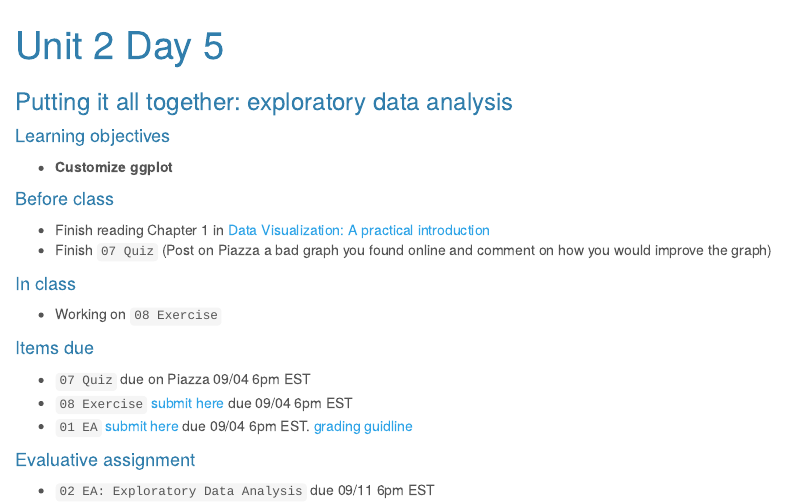
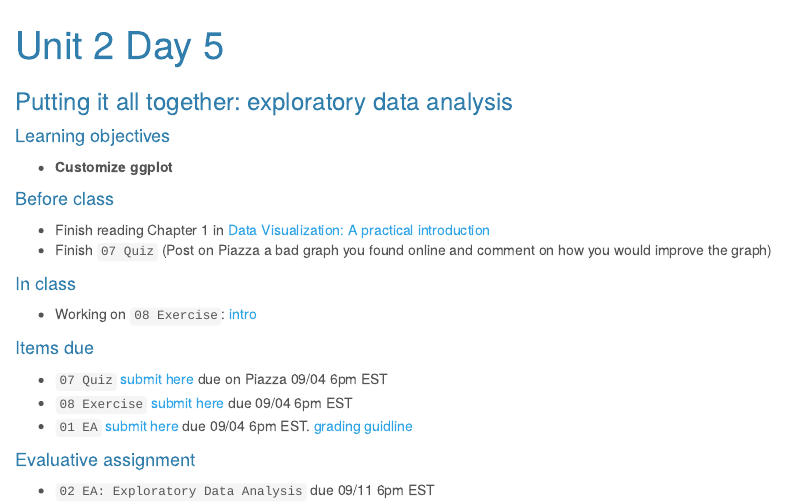
Before and after one commit to sshanshans/stat140, an R Markdown document (docs/days/u2d5.Rmd): the page in a window 1100 px wide, from its top. Rendered offline with R 4.5, knitr and Pandoc, with nearby package versions; a font, style sheet, LaTeX package, included part or bibliography that could not be used is replaced or left out.

Commit message:
add day5

```diff
--- a/docs/days/u2d5.Rmd
+++ b/docs/days/u2d5.Rmd
@@ -18,10 +18,10 @@ output:
 * Finish `07 Quiz` (Post on Piazza a bad graph you found online and comment on how you would improve the graph)
 
 #### In class
-* Working on `08 Exercise`
+* Working on `08 Exercise`: [intro](http://sshanshans.github.io/stat140/labs/u2d4/intro)
 
 #### Items due
-* `07 Quiz` due on Piazza 09/04 6pm EST
+* `07 Quiz` [submit here](https://piazza.com/class/kcqqet0ou724kc?cid=33) due on Piazza 09/04 6pm EST
 * `08 Exercise` [submit here](https://moodle.mtholyoke.edu/mod/assign/view.php?id=560983) due 09/04 6pm EST
 * `01 EA` [submit here](https://moodle.mtholyoke.edu/mod/assign/view.php?id=547286) due 09/04 6pm EST. [grading guidline](https://sshanshans.github.io/stat140/eas/EA1grading.pdf)
 
```
Also changed, not shown: docs/days/u2d4.Rmd (+0 -1 lines), 1 other file.
